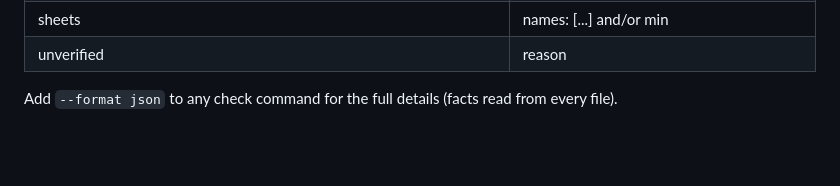
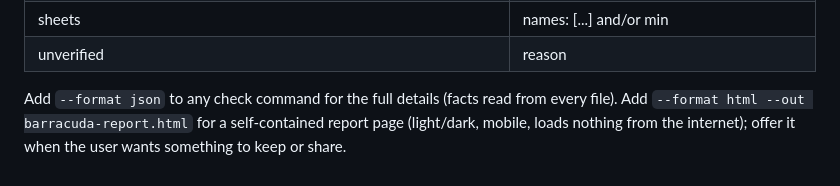
Before and after one commit to Mr-Hames/barracuda, a Markdown page: SKILL.md, the part around the change. GitHub-like rendering; blank space fills up the shorter version.

```diff
--- a/SKILL.md
+++ b/SKILL.md
@@ -58,4 +58,4 @@ Contract items: `{"id", "type", "target", "source", ...}`. `target` = `pdf` / `d
 | sheets | names: [...] and/or min |
 | unverified | reason |
 
-Add `--format json` to any check command for the full details (facts read from every file).
+Add `--format json` to any check command for the full details (facts read from every file). Add `--format html --out barracuda-report.html` for a self-contained report page (light/dark, mobile, loads nothing from the internet); offer it when the user wants something to keep or share.
```
Also changed, not shown: CHANGELOG.md (+1 -1 lines), README.md (+2 -2 lines), assets/example-report.png, assets/logo-mark.png (added), 4 other files.
